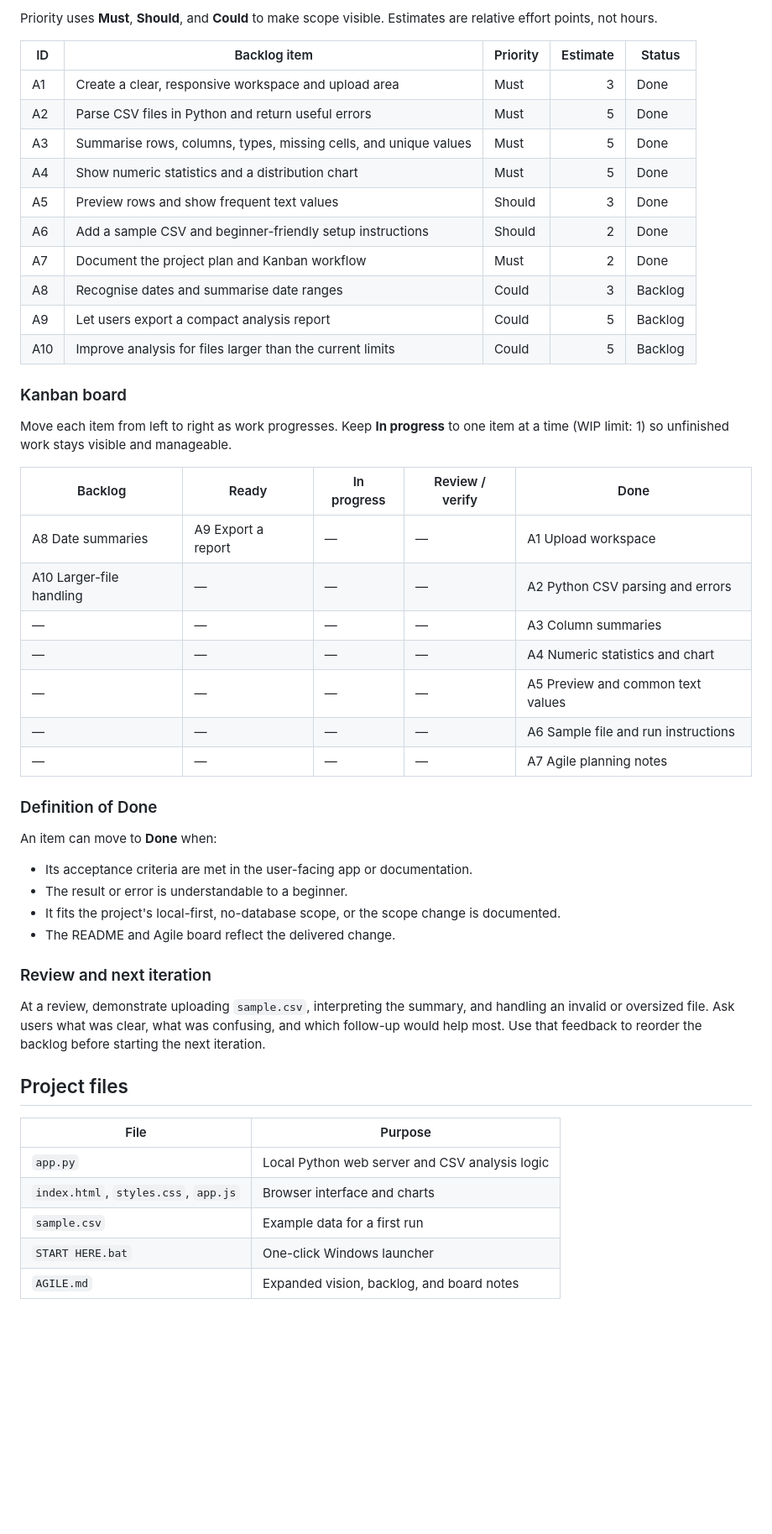
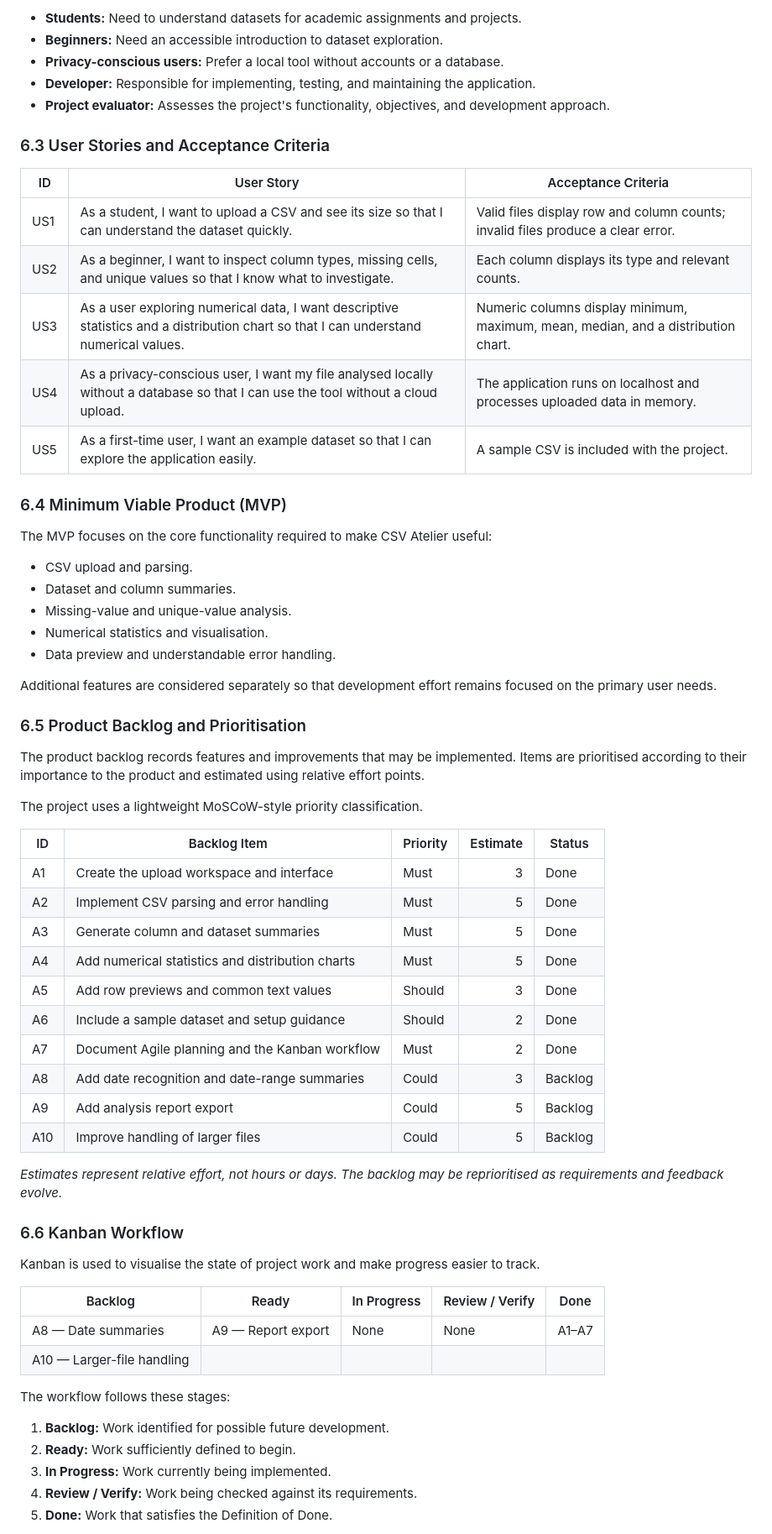
Before and after one commit to passi-codes-sometimes/csv-data-analyser, a Markdown page: README.md, the part around one of its changes. Shown at 84% size. Drawn GitHub-style; blank space fills up the shorter version.

```diff
--- a/README.md
+++ b/README.md
@@ -66,52 +67,67 @@ Help a student or curious beginner get a quick, understandable first read on a C
 
-Priority uses **Must**, **Should**, and **Could** to make scope visible. Estimates are relative effort points, not hours.
+- **Students:** Need to understand datasets for academic assignments and projects.
+- **Beginners:** Need an accessible introduction to dataset exploration.
+- **Privacy-conscious users:** Prefer a local tool without accounts or a database.
+- **Developer:** Responsible for implementing, testing, and maintaining the application.
+- **Project evaluator:** Assesses the project's functionality, objectives, and development approach.
 
-| ID | Backlog item | Priority | Estimate | Status |
-| --- | --- | --- | ---: | --- |
-| A1 | Create a clear, responsive workspace and upload area | Must | 3 | Done |
-| A2 | Parse CSV files in Python and return useful errors | Must | 5 | Done |
-| A3 | Summarise rows, columns, types, missing cells, and unique values | Must | 5 | Done |
-| A4 | Show numeric statistics and a distribution chart | Must | 5 | Done |
-| A5 | Preview rows and show frequent text values | Should | 3 | Done |
-| A6 | Add a sample CSV and beginner-friendly setup instructions | Should | 2 | Done |
-| A7 | Document the project plan and Kanban workflow | Must | 2 | Done |
-| A8 | Recognise dates and summarise date ranges | Could | 3 | Backlog |
-| A9 | Let users export a compact analysis report | Could | 5 | Backlog |
-| A10 | Improve analysis for files larger than the current limits | Could | 5 | Backlog |
+### 6.3 User Stories and Acceptance Criteria
 
-### Kanban board
+| ID | User Story | Acceptance Criteria |
+|---|---|---|
+| US1 | As a student, I want to upload a CSV and see its size so that I can understand the dataset quickly. | Valid files display row and column counts; invalid files produce a clear error. |
+| US2 | As a beginner, I want to inspect column types, missing cells, and unique values so that I know what to investigate. | Each column displays its type and relevant counts. |
+| US3 | As a user exploring numerical data, I want descriptive statistics and a distribution chart so that I can understand numerical values. | Numeric columns display minimum, maximum, mean, median, and a distribution chart. |
+| US4 | As a privacy-conscious user, I want my file analysed locally without a database so that I can use the tool without a cloud upload. | The application runs on localhost and processes uploaded data in memory. |
+| US5 | As a first-time user, I want an example dataset so that I can explore the application easily. | A sample CSV is included with the project. |
 
-Move each item from left to right as work progresses. Keep **In progress** to one item at a time (WIP limit: 1) so unfinished work stays visible and manageable.
+### 6.4 Minimum Viable Product (MVP)
 
-| Backlog | Ready | In progress | Review / verify | Done |
-| --- | --- | --- | --- | --- |
-| A8 Date summaries | A9 Export a report | — | — | A1 Upload workspace |
-| A10 Larger-file handling | — | — | — | A2 Python CSV parsing and errors |
-| — | — | — | — | A3 Column summaries |
-| — | — | — | — | A4 Numeric statistics and chart |
-| — | — | — | — | A5 Preview and common text values |
-| — | — | — | — | A6 Sample file and run instructions |
-| — | — | — | — | A7 Agile planning notes |
+The MVP focuses on the core functionality required to make CSV Atelier useful:
 
-### Definition of Done
+- CSV upload and parsing.
+- Dataset and column summaries.
+- Missing-value and unique-value analysis.
+- Numerical statistics and visualisation.
+- Data preview and understandable error handling.
 
-An item can move to **Done** when:
+Additional features are considered separately so that development effort remains focused on the primary user needs.
 
-- Its acceptance criteria are met in the user-facing app or documentation.
-- The result or error is understandable to a beginner.
-- It fits the project's local-first, no-database scope, or the scope change is documented.
-- The README and Agile board reflect the delivered change.
+### 6.5 Product Backlog and Prioritisation
 
-### Review and next iteration
+The product backlog records features and improvements that may be implemented. Items are prioritised according to their importance to the product and estimated using relative effort points.
 
-At a review, demonstrate uploading `sample.csv`, interpreting the summary, and handling an invalid or oversized file. Ask users what was clear, what was confusing, and which follow-up would help most. Use that feedback to reorder the backlog before starting the next iteration.
+The project uses a lightweight MoSCoW-style priority classification.
 
-## Project files
+| ID | Backlog Item | Priority | Estimate | Status |
+|---|---|---|---:|---|
+| A1 | Create the upload workspace and interface | Must | 3 | Done |
+| A2 | Implement CSV parsing and error handling | Must | 5 | Done |
+| A3 | Generate column and dataset summaries | Must | 5 | Done |
+| A4 | Add numerical statistics and distribution charts | Must | 5 | Done |
+| A5 | Add row previews and common text values | Should | 3 | Done |
+| A6 | Include a sample dataset and setup guidance | Should | 2 | Done |
+| A7 | Document Agile planning and the Kanban workflow | Must | 2 | Done |
+| A8 | Add date recognition and date-range summaries | Could | 3 | Backlog |
+| A9 | Add analysis report export | Could | 5 | Backlog |
+| A10 | Improve handling of larger files | Could | 5 | Backlog |
 
-| File | Purpose |
-| --- | --- |
-| `app.py` | Local Python web server and CSV analysis logic |
-| `index.html`, `styles.css`, `app.js` | Browser interface and charts |
-| `sample.csv` | Example data for a first run |
-| `START HERE.bat` | One-click Windows launcher |
-| `AGILE.md` | Expanded vision, backlog, and board notes |
+*Estimates represent relative effort, not hours or days. The backlog may be reprioritised as requirements and feedback evolve.*
+
+### 6.6 Kanban Workflow
+
+Kanban is used to visualise the state of project work and make progress easier to track.
+
+| Backlog | Ready | In Progress | Review / Verify | Done |
+|---|---|---|---|---|
+| A8 — Date summaries | A9 — Report export | None | None | A1–A7 |
+| A10 — Larger-file handling | | | | |
+
+The workflow follows these stages:
+
+1. **Backlog:** Work identified for possible future development.
+2. **Ready:** Work sufficiently defined to begin.
+3. **In Progress:** Work currently being implemented.
+4. **Review / Verify:** Work being checked against its requirements.
+5. **Done:** Work that satisfies the Definition of Done.
+
```
Also changed, not shown: other parts of README.md (+93 -42 lines).
